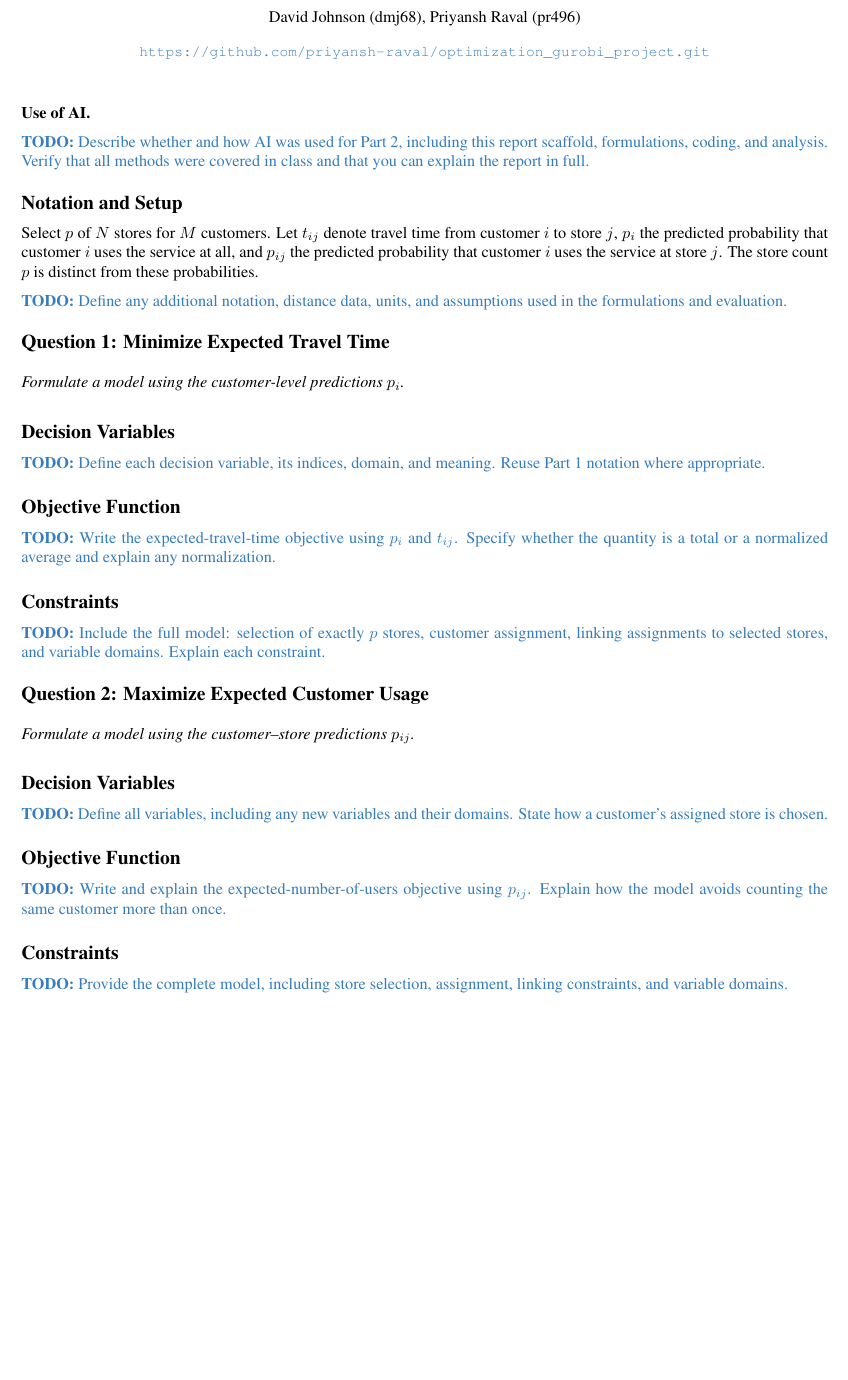
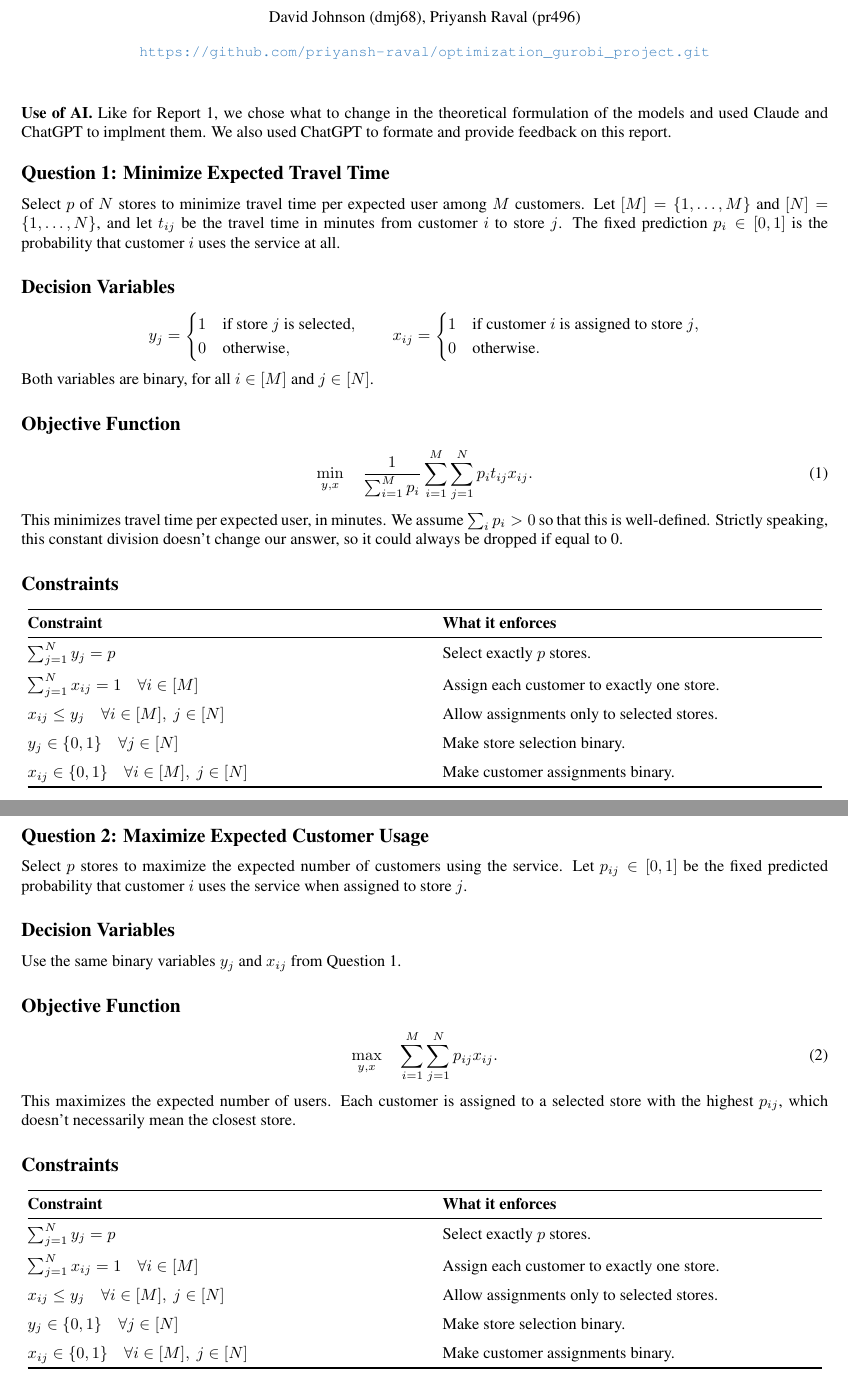
Before and after one commit to priyansh-raval/optimization_gurobi_project, a LaTeX document (src/report/ORIE5380_Project_Report_2.tex): part of page 1 of 4 before the commit and two parts of pages 1 and 2 of 5 after it, the two joined at a grey line, cut so that both start at the same text, the shorter picture padded with empty space. Compiled offline with pdfLaTeX.

Commit message:
Questions 1 and 2 for report

```diff
--- a/src/report/ORIE5380_Project_Report_2.tex
+++ b/src/report/ORIE5380_Project_Report_2.tex
@@ -60,30 +60,85 @@
   \begin{center}\fbox{\parbox[c][1.0in][c]{0.90\textwidth}{\centering #1}}\end{center}}
 
 \textbf{Use of AI.}
-\todo{Describe whether and how AI was used for Part 2, including this report scaffold, formulations, coding, and analysis. Verify that all methods were covered in class and that you can explain the report in full.}
-
-\section*{Notation and Setup}
-Select $p$ of $N$ stores for $M$ customers. Let $t_{ij}$ denote travel time from customer $i$ to store $j$, $p_i$ the predicted probability that customer $i$ uses the service at all, and $p_{ij}$ the predicted probability that customer $i$ uses the service at store $j$. The store count $p$ is distinct from these probabilities.
-\todo{Define any additional notation, distance data, units, and assumptions used in the formulations and evaluation.}
+Like for Report 1, we chose what to change in the theoretical formulation of the models
+and used Claude and ChatGPT to implment them. We also used ChatGPT to formate and provide feedback on this report.
 
 \section*{Question 1: Minimize Expected Travel Time}
-\question{Formulate a model using the customer-level predictions $p_i$.}
+
+Select $p$ of $N$ stores to minimize travel time per expected user among $M$ customers.
+Let $[M]=\{1,\ldots,M\}$ and $[N]=\{1,\ldots,N\}$, and let $t_{ij}$ be the travel time in minutes from customer $i$ to store $j$.
+The fixed prediction $p_i\in[0,1]$ is the probability that customer $i$ uses the service at all.
+
 \subsection*{Decision Variables}
-\todo{Define each decision variable, its indices, domain, and meaning. Reuse Part 1 notation where appropriate.}
+\[
+y_j = \begin{cases}
+1 & \text{if store $j$ is selected},\\
+0 & \text{otherwise},
+\end{cases}
+\qquad
+x_{ij} = \begin{cases}
+1 & \text{if customer $i$ is assigned to store $j$},\\
+0 & \text{otherwise}.
+\end{cases}
+\]
+Both variables are binary, for all $i\in[M]$ and $j\in[N]$.
+
 \subsection*{Objective Function}
-\todo{Write the expected-travel-time objective using $p_i$ and $t_{ij}$. Specify whether the quantity is a total or a normalized average and explain any normalization.}
+\begin{equation}
+\min_{y,x}\quad \frac{1}{\sum_{i=1}^{M}p_i}\sum_{i=1}^{M}\sum_{j=1}^{N}p_i t_{ij}x_{ij}.
+\label{eq:expected-time}
+\end{equation}
+This minimizes travel time per expected user, in minutes. We assume $\sum_i p_i>0$ so that this is well-defined.
+Strictly speaking, this constant division doesn't change our answer, so it could always be dropped if equal to 0.
+
 \subsection*{Constraints}
-\todo{Include the full model: selection of exactly $p$ stores, customer assignment, linking assignments to selected stores, and variable domains. Explain each constraint.}
+\begin{center}
+\begin{tabular}{@{}p{0.49\textwidth}p{0.47\textwidth}@{}}
+\toprule
+\textbf{Constraint} & \textbf{What it enforces} \\
+\midrule
+$\sum_{j=1}^{N}y_j=p$ & Select exactly $p$ stores. \\[6pt]
+$\sum_{j=1}^{N}x_{ij}=1\quad \forall i\in[M]$ & Assign each customer to exactly one store. \\[6pt]
+$x_{ij}\le y_j\quad \forall i\in[M],\ j\in[N]$ & Allow assignments only to selected stores. \\[6pt]
+$y_j\in\{0,1\}\quad \forall j\in[N]$ & Make store selection binary. \\[6pt]
+$x_{ij}\in\{0,1\}\quad \forall i\in[M],\ j\in[N]$ & Make customer assignments binary. \\
+\bottomrule
+\end{tabular}
+\end{center}
 
+\clearpage
 \section*{Question 2: Maximize Expected Customer Usage}
-\question{Formulate a model using the customer--store predictions $p_{ij}$.}
+
+Select $p$ stores to maximize the expected number of customers using the service.
+Let $p_{ij}\in[0,1]$ be the fixed predicted probability that customer $i$ uses the service when assigned to store $j$.
+
 \subsection*{Decision Variables}
-\todo{Define all variables, including any new variables and their domains. State how a customer's assigned store is chosen.}
+Use the same binary variables $y_j$ and $x_{ij}$ from Question 1.
+
 \subsection*{Objective Function}
-\todo{Write and explain the expected-number-of-users objective using $p_{ij}$. Explain how the model avoids counting the same customer more than once.}
+\begin{equation}
+\max_{y,x}\quad \sum_{i=1}^{M}\sum_{j=1}^{N}p_{ij}x_{ij}.
+\label{eq:expected-usage}
+\end{equation}
+This maximizes the expected number of users. Each customer is assigned to a selected store
+with the highest $p_{ij}$, which doesn't necessarily mean the closest store.
+
 \subsection*{Constraints}
-\todo{Provide the complete model, including store selection, assignment, linking constraints, and variable domains.}
+\begin{center}
+\begin{tabular}{@{}p{0.49\textwidth}p{0.47\textwidth}@{}}
+\toprule
+\textbf{Constraint} & \textbf{What it enforces} \\
+\midrule
+$\sum_{j=1}^{N}y_j=p$ & Select exactly $p$ stores. \\[6pt]
+$\sum_{j=1}^{N}x_{ij}=1\quad \forall i\in[M]$ & Assign each customer to exactly one store. \\[6pt]
+$x_{ij}\le y_j\quad \forall i\in[M],\ j\in[N]$ & Allow assignments only to selected stores. \\[6pt]
+$y_j\in\{0,1\}\quad \forall j\in[N]$ & Make store selection binary. \\[6pt]
+$x_{ij}\in\{0,1\}\quad \forall i\in[M],\ j\in[N]$ & Make customer assignments binary. \\
+\bottomrule
+\end{tabular}
+\end{center}
 
+\clearpage
 \section*{Question 3: Substituting Customer-Level Predictions}
 \question{Why can the Question 2 formulation not select stores meaningfully by replacing $p_{ij}$ with $p_i$?}
 \todo{Substitute the probabilities algebraically into your objective and use the assignment constraints to explain what information about store choice remains. Discuss why the two prediction types support different objectives.}
```
Also changed, not shown: src/report/ORIE5380_Project_Report_2.pdf, 7 other files.
